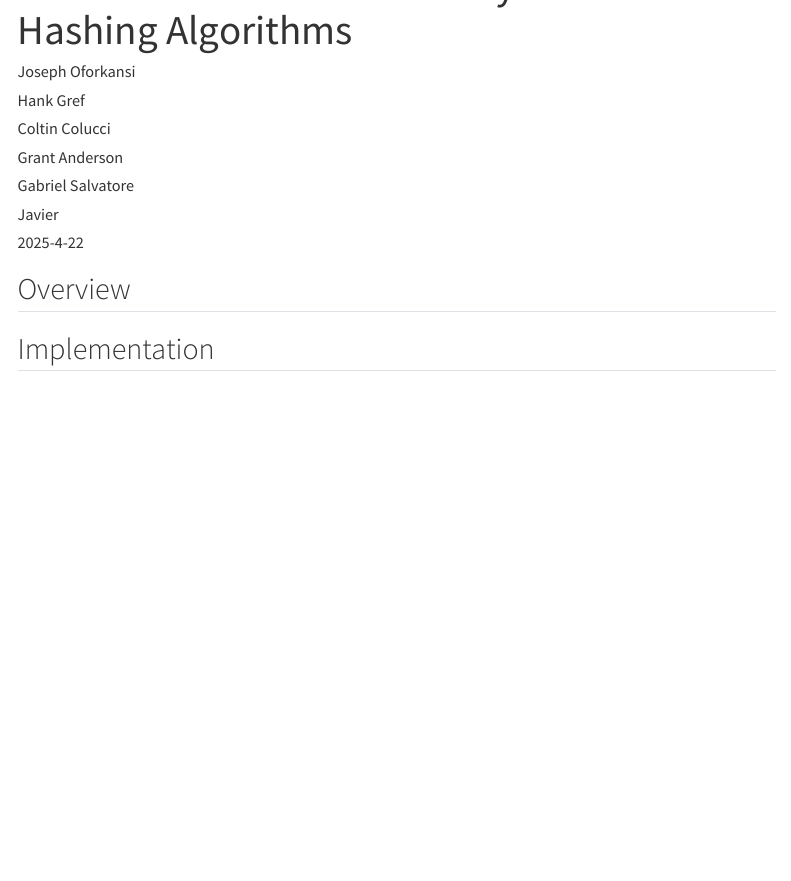
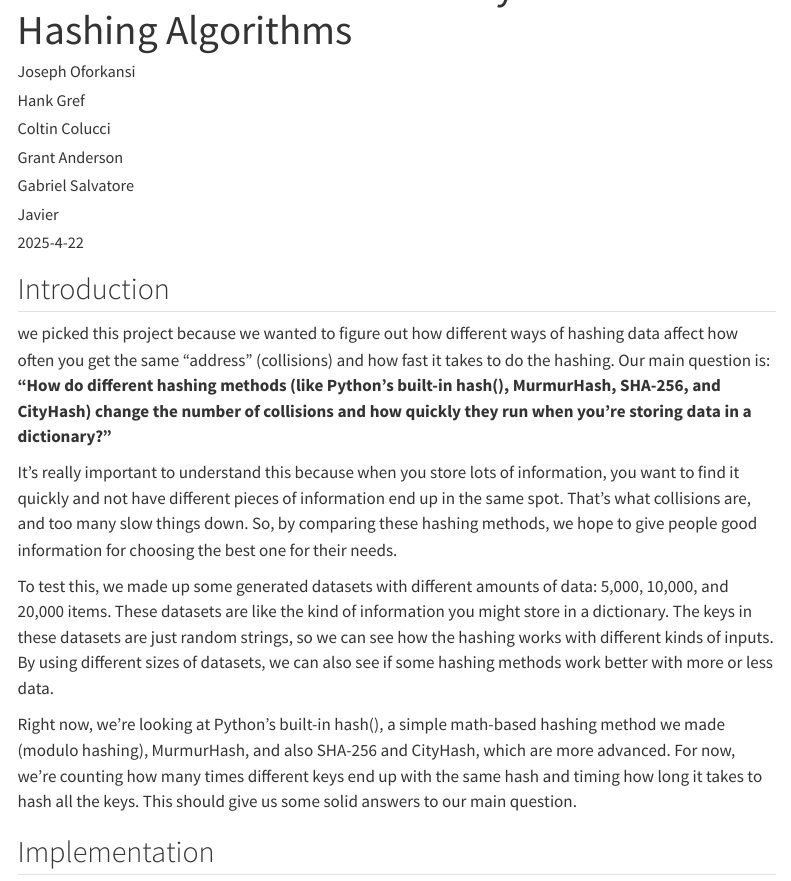
Before and after one commit to ganderson03/algorithmology-all-hands-3-group-4, a Quarto document (Writing/report.qmd): the page in a window 1100 px wide, from 60 px down. Rendered offline with R 4.5, knitr and Pandoc in place of Quarto, with nearby package versions; some code elsewhere in the file could not run offline; menus at the side of the page are left out.

Commit message:
Update report.qmd

```diff
--- a/Writing/report.qmd
+++ b/Writing/report.qmd
@@ -17,7 +17,15 @@ format:
 
 ---
 
-## Overview
+## Introduction
+
+we picked this project because we wanted to figure out how different ways of hashing data affect how often you get the same "address" (collisions) and how fast it takes to do the hashing. Our main question is: **"How do different hashing methods (like Python's built-in hash(), MurmurHash, SHA-256, and CityHash) change the number of collisions and how quickly they run when you're storing data in a dictionary?"**
+
+It's really important to understand this because when you store lots of information, you want to find it quickly and not have different pieces of information end up in the same spot. That's what collisions are, and too many slow things down. So, by comparing these hashing methods, we hope to give people good information for choosing the best one for their needs.
+
+To test this, we made up some generated datasets with different amounts of data: 5,000, 10,000, and 20,000 items. These datasets are like the kind of information you might store in a dictionary. The keys in these datasets are just random strings, so we can see how the hashing works with different kinds of inputs. By using different sizes of datasets, we can also see if some hashing methods work better with more or less data.
+
+Right now, we're looking at Python's built-in hash(), a simple math-based hashing method we made (modulo hashing), MurmurHash, and also SHA-256 and CityHash, which are more advanced. For now, we're counting how many times different keys end up with the same hash and timing how long it takes to hash all the keys. This should give us some solid answers to our main question.
 
 ## Implementation
 
```
